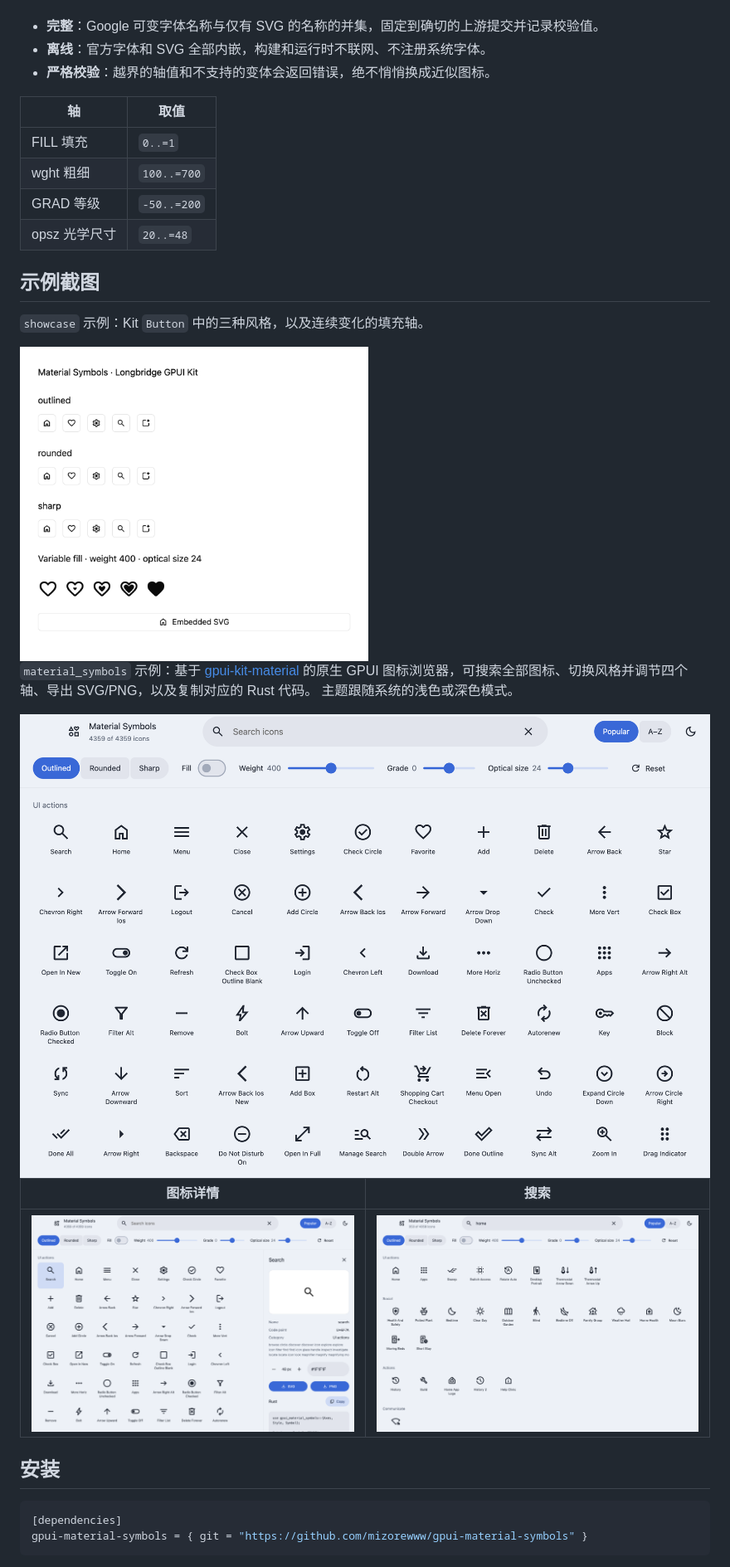
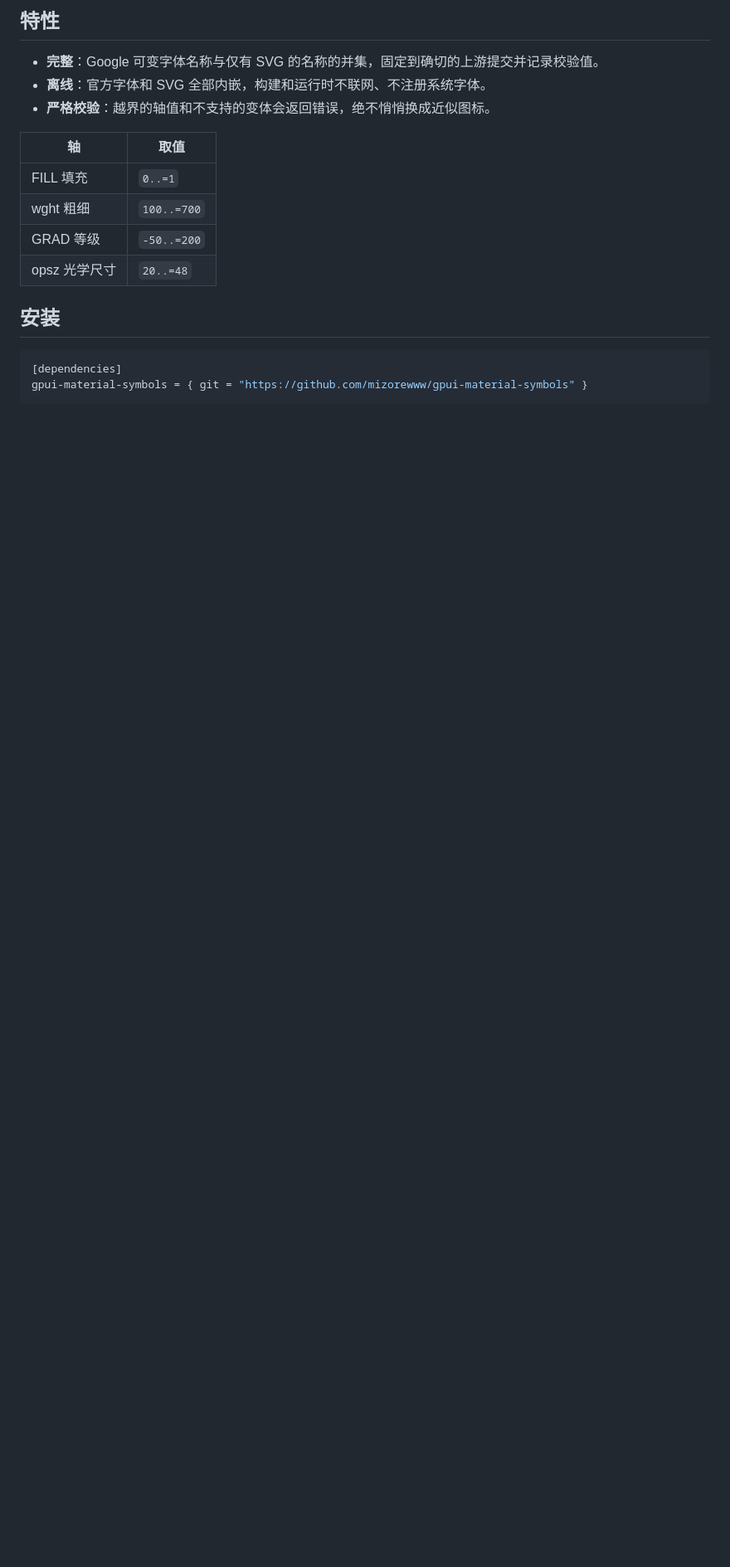
Before and after one commit to mizorewww/gpui-material-symbols, a Markdown page: README.zh-CN.md, the part around one of its changes. Shown at 83% size. GitHub-like rendering; blank space fills up the shorter version.

```diff
--- a/README.zh-CN.md
+++ b/README.zh-CN.md
@@ -9,3 +55,4 @@ Material Symbols：4,359 个图标名称，Outlined / Rounded / Sharp 三种风
+## 特性
 
 - **完整**：Google 可变字体名称与仅有 SVG 的名称的并集，固定到确切的上游提交并记录校验值。
 - **离线**：官方字体和 SVG 全部内嵌，构建和运行时不联网、不注册系统字体。
@@ -17,25 +64,6 @@ Material Symbols：4,359 个图标名称，Outlined / Rounded / Sharp 三种风
 | wght 粗细 | `100..=700` |
 | GRAD 等级 | `-50..=200` |
 | opsz 光学尺寸 | `20..=48` |
-
-## 示例截图
-
-`showcase` 示例：Kit `Button` 中的三种风格，以及连续变化的填充轴。
-
-<img src="docs/screenshots/showcase.png" alt="Showcase 示例：三种风格的 Kit 按钮、填充逐渐增加的一排心形图标，以及使用内嵌 SVG 图标的按钮" width="420">
-
-`material_symbols` 示例：基于 [gpui-kit-material](https://github.com/mizorewww/gpui-kit-material)
-的原生 GPUI 图标浏览器，可搜索全部图标、切换风格并调节四个轴、导出 SVG/PNG，以及复制对应的 Rust 代码。
-主题跟随系统的浅色或深色模式。
-
-<picture>
-  <source media="(prefers-color-scheme: dark)" srcset="docs/screenshots/material-symbols-dark.png">
-  <img src="docs/screenshots/material-symbols-light.png" alt="图标浏览器：带搜索和排序的标题栏、风格与轴的工具栏，以及 UI 操作图标网格">
-</picture>
-
-| 图标详情 | 搜索 |
-| --- | --- |
-| <picture><source media="(prefers-color-scheme: dark)" srcset="docs/screenshots/material-symbols-detail-dark.png"><img src="docs/screenshots/material-symbols-detail.png" alt="Search 图标的详情面板，包含导出按钮和生成的 Rust 代码"></picture> | ![搜索 “home” 的结果](docs/screenshots/material-symbols-search.png) |
 
 ## 安装
 
```
Also changed, not shown: other parts of README.zh-CN.md (+46 -13 lines), README.md (+49 -34 lines).
